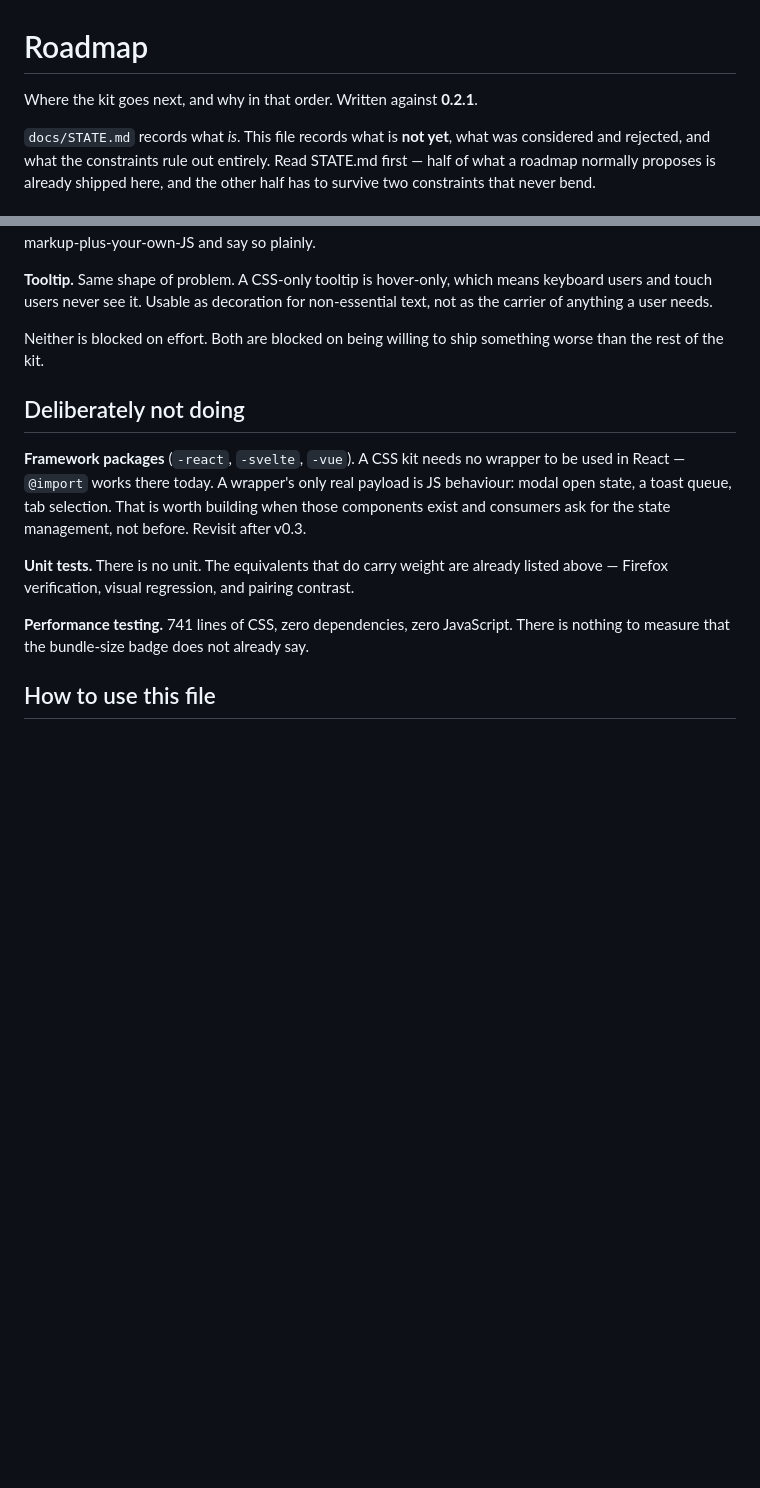
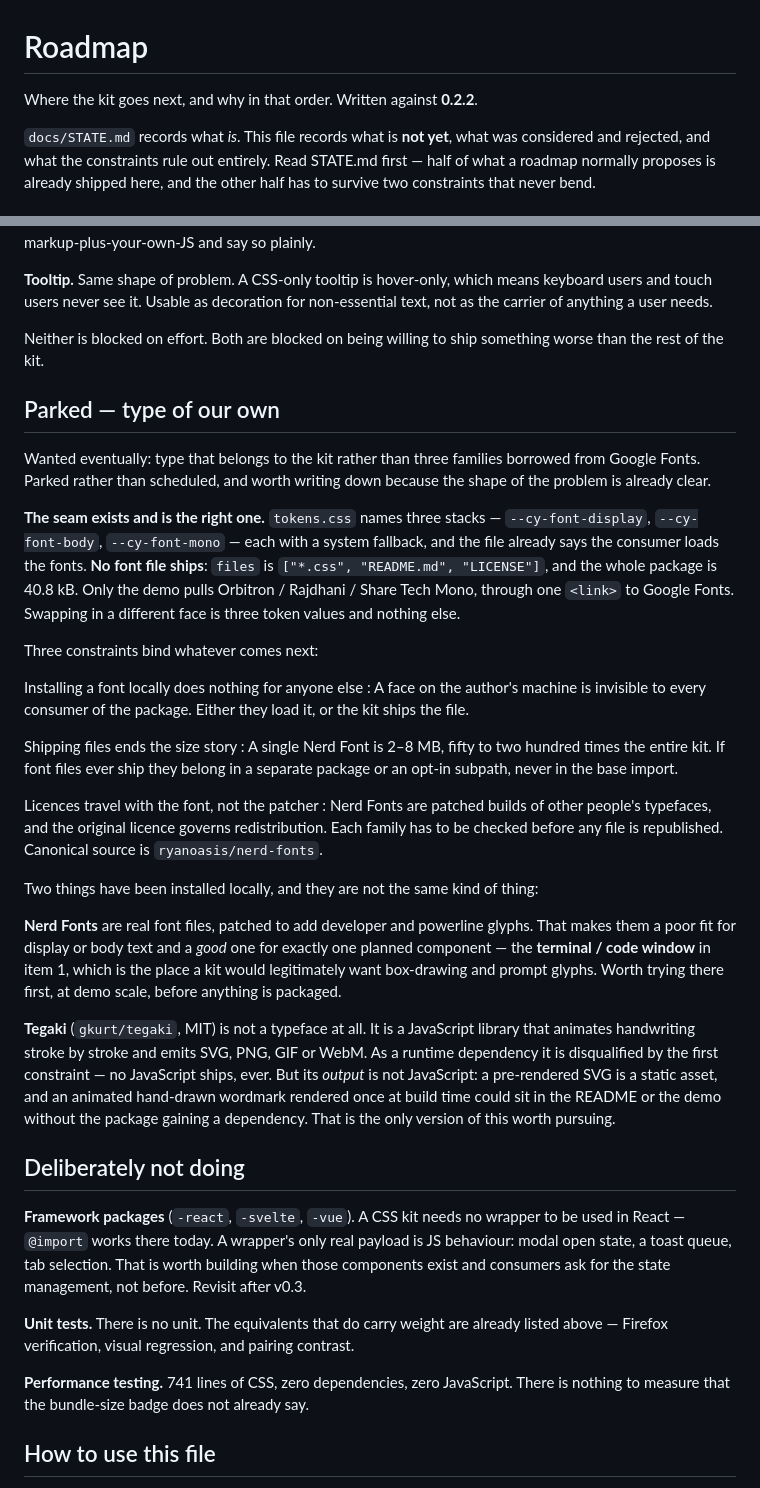
Before and after one commit to laddtnov/cyberpunk-ui, a Markdown page: docs/ROADMAP.md, 2 parts joined by grey strips. Drawn GitHub-style; blank space fills up the shorter version.

Commit message:
docs: park the custom-type idea, with the constraints that bind it
Recorded rather than scheduled, because the shape of the problem is
already clear and re-deriving it later would waste a session.

The seam already exists and is the right one: three font tokens with
system fallbacks, no font file shipped, and only the demo pulling
Orbitron / Rajdhani / Share Tech Mono over one link. Swapping the face
is three token values.

Three constraints bind whatever comes next. A font installed locally is
invisible to consumers, so either they load it or the kit ships the
file. Shipping files ends the size story, since one Nerd Font is fifty
to two hundred times the entire 40.8 kB package — so any font file
belongs in a separate package or an opt-in subpath, never the base
import. And licences follow the original typeface rather than whoever
patched it, so each family needs checking before redistribution.

The two things installed locally are not the same kind of thing, and the
note says so.

Nerd Fonts are real files, patched for developer and powerline glyphs.
That makes them wrong for body or display text and right for exactly one
planned component — the terminal / code window — where box-drawing and
prompt glyphs are the point. Try it there, at demo scale, before
packaging anything.

Tegaki is not a typeface. It is an MIT JavaScript library that animates
handwriting and emits SVG, PNG, GIF or WebM, so as a runtime dependency
it is disqualified outright. Its output is not JavaScript, though: an
SVG rendered once at build time is a static asset, and a hand-drawn
animated wordmark in the README or demo costs the package nothing. That
is the only version worth pursuing, and the note says which is which so
the distinction is not lost.

Also updates the header, which still described 0.2.1.

Co-Authored-By: Claude Opus 5 <noreply@anthropic.com>

```diff
--- a/docs/ROADMAP.md
+++ b/docs/ROADMAP.md
@@ -1,7 +1,7 @@
 # Roadmap
 
 Where the kit goes next, and why in that order.
-Written against **0.2.1**.
+Written against **0.2.2**.
 
 `docs/STATE.md` records what *is*. This file records what is **not yet**, what
 was considered and rejected, and what the constraints rule out entirely. Read
@@ -198,6 +198,53 @@ non-essential text, not as the carrier of anything a user needs.
 Neither is blocked on effort. Both are blocked on being willing to ship
 something worse than the rest of the kit.
 
+## Parked — type of our own
+
+Wanted eventually: type that belongs to the kit rather than three families
+borrowed from Google Fonts. Parked rather than scheduled, and worth writing
+down because the shape of the problem is already clear.
+
+**The seam exists and is the right one.** `tokens.css` names three stacks —
+`--cy-font-display`, `--cy-font-body`, `--cy-font-mono` — each with a system
+fallback, and the file already says the consumer loads the fonts. **No font
+file ships**: `files` is `["*.css", "README.md", "LICENSE"]`, and the whole
+package is 40.8 kB. Only the demo pulls Orbitron / Rajdhani / Share Tech Mono,
+through one `<link>` to Google Fonts. Swapping in a different face is three
+token values and nothing else.
+
+Three constraints bind whatever comes next:
+
+Installing a font locally does nothing for anyone else
+: A face on the author's machine is invisible to every consumer of the
+  package. Either they load it, or the kit ships the file.
+
+Shipping files ends the size story
+: A single Nerd Font is 2–8 MB, fifty to two hundred times the entire kit.
+  If font files ever ship they belong in a separate package or an opt-in
+  subpath, never in the base import.
+
+Licences travel with the font, not the patcher
+: Nerd Fonts are patched builds of other people's typefaces, and the original
+  licence governs redistribution. Each family has to be checked before any
+  file is republished. Canonical source is `ryanoasis/nerd-fonts`.
+
+Two things have been installed locally, and they are not the same kind of
+thing:
+
+**Nerd Fonts** are real font files, patched to add developer and powerline
+glyphs. That makes them a poor fit for display or body text and a *good* one
+for exactly one planned component — the **terminal / code window** in item 1,
+which is the place a kit would legitimately want box-drawing and prompt
+glyphs. Worth trying there first, at demo scale, before anything is packaged.
+
+**Tegaki** (`gkurt/tegaki`, MIT) is not a typeface at all. It is a JavaScript
+library that animates handwriting stroke by stroke and emits SVG, PNG, GIF or
+WebM. As a runtime dependency it is disqualified by the first constraint — no
+JavaScript ships, ever. But its *output* is not JavaScript: a pre-rendered SVG
+is a static asset, and an animated hand-drawn wordmark rendered once at build
+time could sit in the README or the demo without the package gaining a
+dependency. That is the only version of this worth pursuing.
+
 ## Deliberately not doing
 
 **Framework packages** (`-react`, `-svelte`, `-vue`). A CSS kit needs no
```
